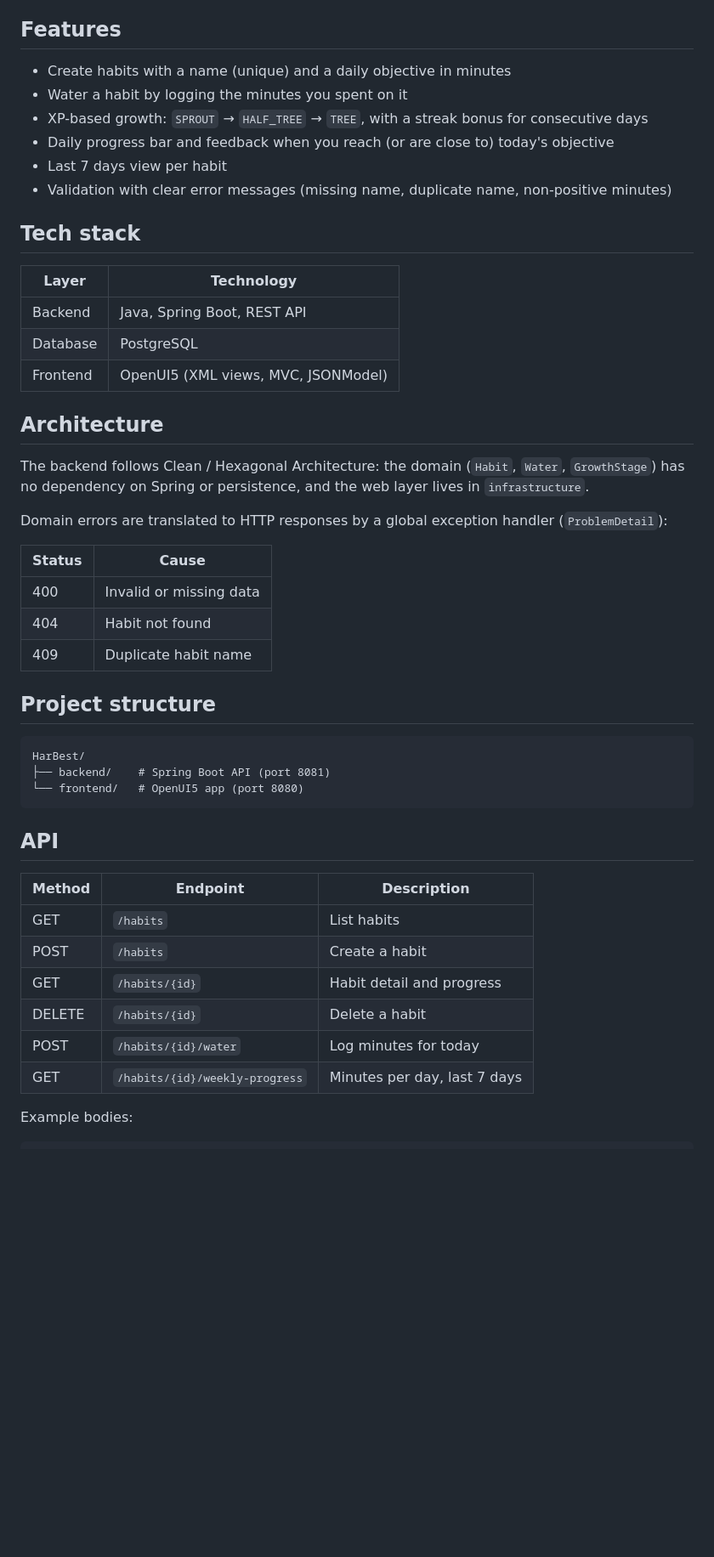
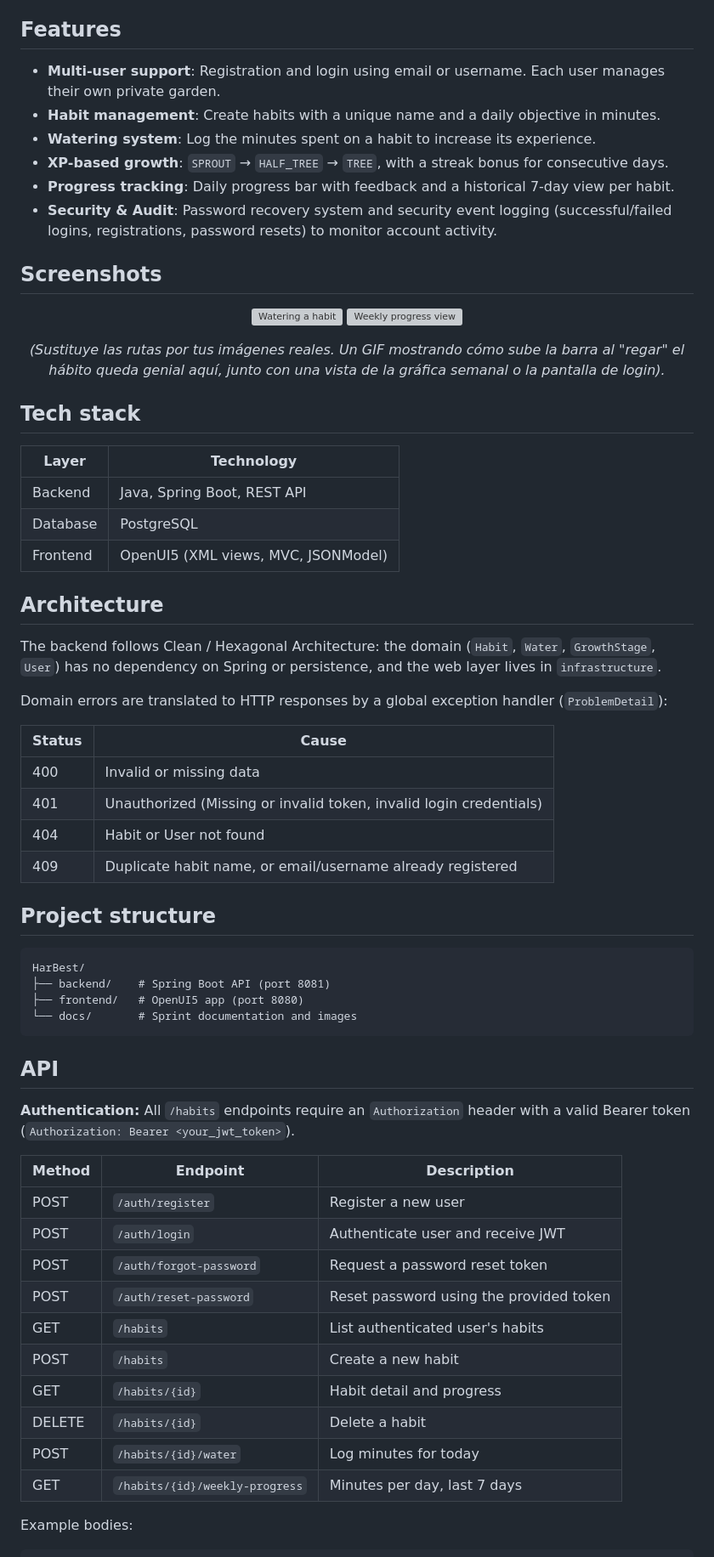
Before and after one commit to sencisobe/HarBest, a Markdown page: README.md, the part around one of its changes. Shown at 85% size. GitHub-like rendering; blank space fills up the shorter version; grey boxes are pictures that could not be loaded.

````diff
--- a/README.md
+++ b/README.md
@@ -5,50 +7,68 @@ A habit tracker where every habit is a sprout in your garden. You "water" it wit
 ## Features
 
-- Create habits with a name (unique) and a daily objective in minutes
-- Water a habit by logging the minutes you spent on it
-- XP-based growth: `SPROUT` → `HALF_TREE` → `TREE`, with a streak bonus for consecutive days
-- Daily progress bar and feedback when you reach (or are close to) today's objective
-- Last 7 days view per habit
-- Validation with clear error messages (missing name, duplicate name, non-positive minutes)
+- **Multi-user support**: Registration and login using email or username. Each user manages their own private garden.
+- **Habit management**: Create habits with a unique name and a daily objective in minutes.
+- **Watering system**: Log the minutes spent on a habit to increase its experience.
+- **XP-based growth**: `SPROUT` → `HALF_TREE` → `TREE`, with a streak bonus for consecutive days.
+- **Progress tracking**: Daily progress bar with feedback and a historical 7-day view per habit.
+- **Security & Audit**: Password recovery system and security event logging (successful/failed logins, registrations, password resets) to monitor account activity.
+
+## Screenshots
+
+<p align="center">
+  <img src="docs/images/watering-habit.gif" width="48%" alt="Watering a habit">
+  <img src="docs/images/weekly-progress.png" width="48%" alt="Weekly progress view">
+</p>
+<p align="center">
+  <em>(Sustituye las rutas por tus imágenes reales. Un GIF mostrando cómo sube la barra al "regar" el hábito queda genial aquí, junto con una vista de la gráfica semanal o la pantalla de login).</em>
+</p>
 
 ## Tech stack
 
-| Layer    | Technology                          |
-|----------|-------------------------------------|
-| Backend  | Java, Spring Boot, REST API         |
-| Database | PostgreSQL                          |
-| Frontend | OpenUI5 (XML views, MVC, JSONModel) |
+| Layer    | Technology                                |
+|----------|-------------------------------------------|
+| Backend  | Java, Spring Boot, REST API               |
+| Database | PostgreSQL                                |
+| Frontend | OpenUI5 (XML views, MVC, JSONModel)       |
 
 ## Architecture
 
-The backend follows Clean / Hexagonal Architecture: the domain (`Habit`, `Water`, `GrowthStage`) has no dependency on Spring or persistence, and the web layer lives in `infrastructure`.
+The backend follows Clean / Hexagonal Architecture: the domain (`Habit`, `Water`, `GrowthStage`, `User`) has no dependency on Spring or persistence, and the web layer lives in `infrastructure`.
 
 Domain errors are translated to HTTP responses by a global exception handler (`ProblemDetail`):
 
-| Status | Cause                                   |
-|--------|-----------------------------------------|
-| 400    | Invalid or missing data                 |
-| 404    | Habit not found                         |
-| 409    | Duplicate habit name                    |
+| Status | Cause                                                                 |
+|--------|-----------------------------------------------------------------------|
+| 400    | Invalid or missing data                                               |
+| 401    | Unauthorized (Missing or invalid token, invalid login credentials)    |
+| 404    | Habit or User not found                                               |
+| 409    | Duplicate habit name, or email/username already registered            |
 
 ## Project structure
 
-```
+```text
 HarBest/
 ├── backend/    # Spring Boot API (port 8081)
-└── frontend/   # OpenUI5 app (port 8080)
+├── frontend/   # OpenUI5 app (port 8080)
+└── docs/       # Sprint documentation and images
 ```
 
 ## API
 
-| Method | Endpoint                         | Description                          |
-|--------|----------------------------------|--------------------------------------|
-| GET    | `/habits`                        | List habits                          |
-| POST   | `/habits`                        | Create a habit                       |
-| GET    | `/habits/{id}`                   | Habit detail and progress            |
-| DELETE | `/habits/{id}`                   | Delete a habit                       |
-| POST   | `/habits/{id}/water`             | Log minutes for today                |
-| GET    | `/habits/{id}/weekly-progress`   | Minutes per day, last 7 days         |
+**Authentication:** All `/habits` endpoints require an `Authorization` header with a valid Bearer token (`Authorization: Bearer <your_jwt_token>`).
+
+| Method | Endpoint                         | Description                                  |
+|--------|----------------------------------|----------------------------------------------|
+| POST   | `/auth/register`                 | Register a new user                          |
+| POST   | `/auth/login`                    | Authenticate user and receive JWT            |
+| POST   | `/auth/forgot-password`          | Request a password reset token               |
+| POST   | `/auth/reset-password`           | Reset password using the provided token      |
+| GET    | `/habits`                        | List authenticated user's habits             |
+| POST   | `/habits`                        | Create a new habit                           |
+| GET    | `/habits/{id}`                   | Habit detail and progress                    |
+| DELETE | `/habits/{id}`                   | Delete a habit                               |
+| POST   | `/habits/{id}/water`             | Log minutes for today                        |
+| GET    | `/habits/{id}/weekly-progress`   | Minutes per day, last 7 days                 |
 
 Example bodies:
 
````
Also changed, not shown: other parts of README.md (+21 -12 lines).
